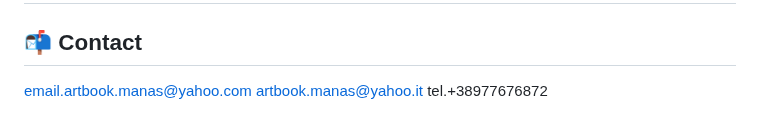
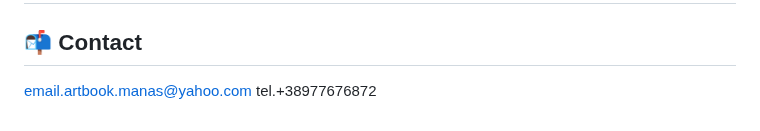
Before and after one commit to Pr791610/manasiev-art-books, a Markdown page: README.md, the part around the change. GitHub-like rendering.

```diff
--- a/README.md
+++ b/README.md
@@ -186,5 +186,5 @@ tel.+38977676872
 ## ⚙️ Repository Structure
 
 ## 📬 Contact
-email.artbook.manas@yahoo.com artbook.manas@yahoo.it
+email.artbook.manas@yahoo.com
 tel.+38977676872
```
